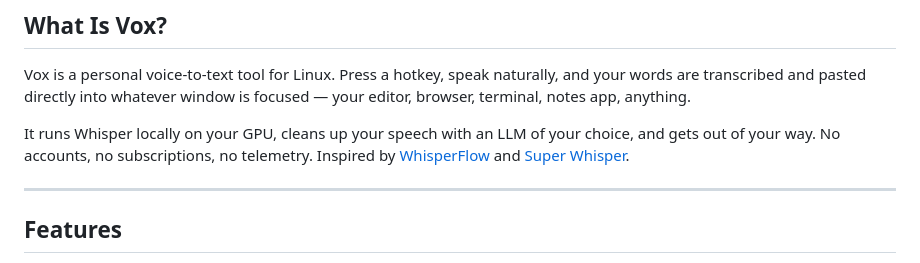
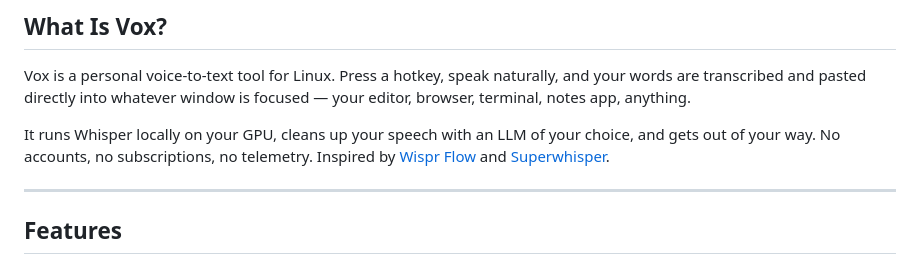
Before and after one commit to KiranRajeev-KV/vox, a Markdown page: README.md, the part around the change. GitHub-like rendering.

Commit message:
docs: update inspiration links to Wispr Flow and Superwhisper

```diff
--- a/README.md
+++ b/README.md
@@ -19,7 +19,7 @@ A local, offline, GPU-accelerated voice-to-text tool for Linux. Audio never leav
 
 Vox is a personal voice-to-text tool for Linux. Press a hotkey, speak naturally, and your words are transcribed and pasted directly into whatever window is focused — your editor, browser, terminal, notes app, anything.
 
-It runs Whisper locally on your GPU, cleans up your speech with an LLM of your choice, and gets out of your way. No accounts, no subscriptions, no telemetry. Inspired by [WhisperFlow](https://github.com/guillaumekln/whisperflow) and [Super Whisper](https://github.com/superwhisper/super-whisper).
+It runs Whisper locally on your GPU, cleans up your speech with an LLM of your choice, and gets out of your way. No accounts, no subscriptions, no telemetry. Inspired by [Wispr Flow](https://wisprflow.ai/) and [Superwhisper](https://superwhisper.com/).
 
 ---
 
```
